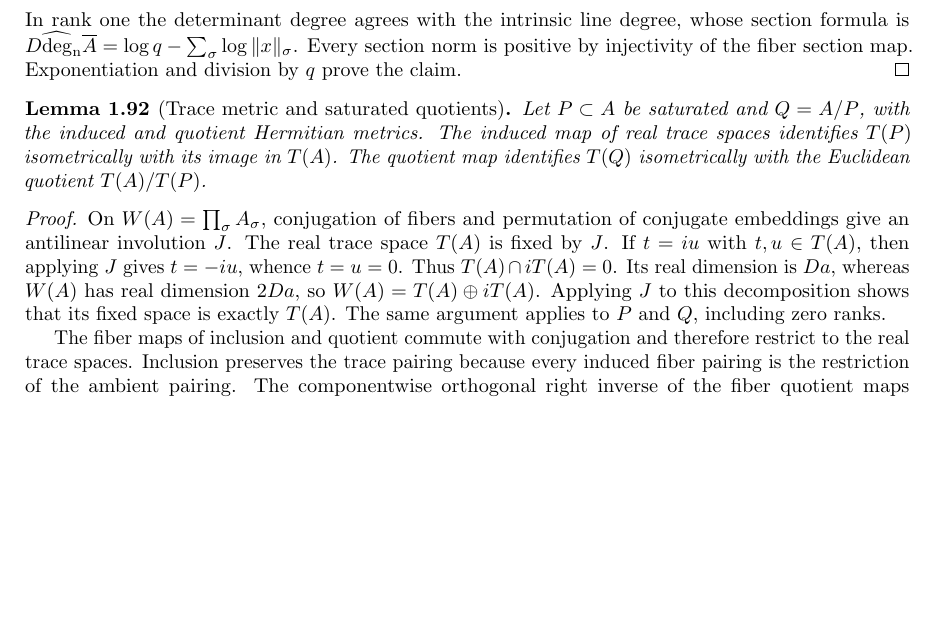
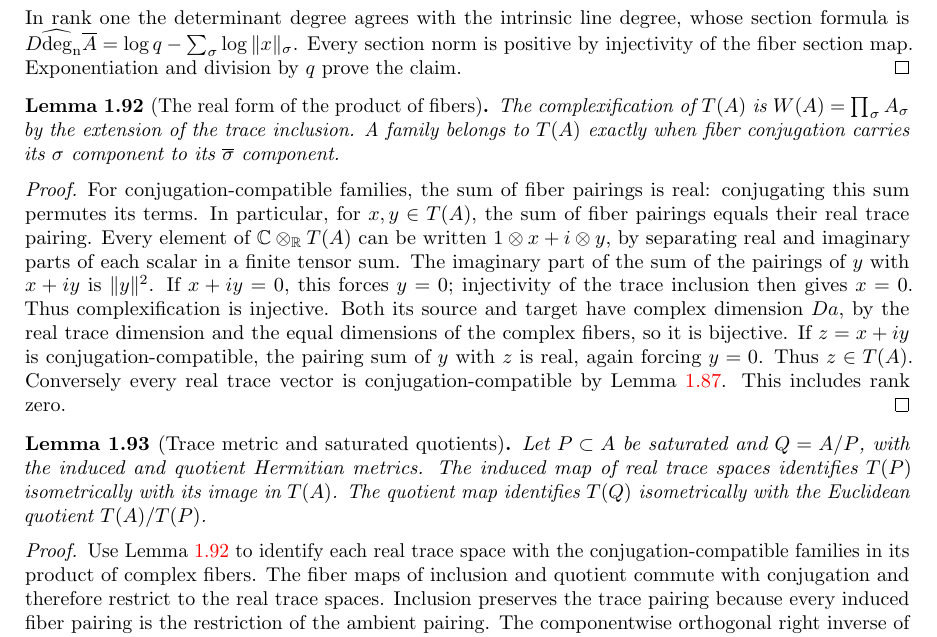
Before and after one commit to YijunYuan/AdelicBostConjecture, a LaTeX thesis (blueprint/src/web.tex, which reads blueprint/src/restriction_covolume.tex): part of page 22 of 82 before the commit and part of page 22 of 83 after it, cut so that both start at the same text, the shorter picture padded with empty space. Compiled offline with pdfLaTeX.

Commit message:
workspace[0005 r7] horizon BOST-GEOM: integrate 0016-horizon-BOST-GEOM
Archon-Run: 0005
Archon-Round: 7
Archon-Role: horizon
Archon-Session: 0016-horizon-BOST-GEOM
Archon-Task: BOST-GEOM
Archon-Projects: BostConjecture
Archon-Commit: integration

```diff
--- a/blueprint/src/restriction_covolume.tex
+++ b/blueprint/src/restriction_covolume.tex
@@ -200,9 +200,36 @@ Every section norm is positive by injectivity of the fiber section map.
 Exponentiation and division by $q$ prove the claim.
 \end{proof}
 
+\begin{lemma}[The real form of the product of fibers]
+\label{lem:trace-real-form}
+\uses{lem:real-trace-lattice,lem:trace-metric-weights,lem:integral-determinant-line}
+\source{bost-specht-manuscript:page-0011}
+\lean{BostConjecture.Arithmetic.HermitianMetric.traceComplexification_bijective,BostConjecture.Arithmetic.HermitianMetric.mem_archimedeanSpan_iff_conjugate}\leanok
+The complexification of $T(A)$ is $W(A)=\prod_\sigma A_\sigma$ by the
+extension of the trace inclusion. A family belongs to $T(A)$ exactly when
+fiber conjugation carries its $\sigma$ component to its
+$\overline\sigma$ component.
+\end{lemma}
+\begin{proof}
+For conjugation-compatible families, the sum of fiber pairings is real:
+conjugating this sum permutes its terms. In particular, for $x,y\in T(A)$,
+the sum of fiber pairings equals their real trace pairing.
+Every element of $\mathbb C\otimes_{\mathbb R}T(A)$ can be written
+$1\otimes x+i\otimes y$, by separating real and imaginary parts of each
+scalar in a finite tensor sum. The imaginary part of the sum of the
+pairings of $y$ with $x+iy$ is $\|y\|^2$. If $x+iy=0$, this forces $y=0$;
+injectivity of the trace inclusion then gives $x=0$. Thus complexification
+is injective. Both its source and target have complex dimension $Da$, by
+the real trace dimension and the equal dimensions of the complex fibers,
+so it is bijective. If $z=x+iy$ is conjugation-compatible, the pairing
+sum of $y$ with $z$ is real, again forcing $y=0$. Thus $z\in T(A)$.
+Conversely every real trace vector is conjugation-compatible by
+Lemma~\ref{lem:trace-metric-weights}. This includes rank zero.
+\end{proof}
+
 \begin{lemma}[Trace metric and saturated quotients]
 \label{lem:trace-quotient-metric}
-\uses{lem:real-trace-lattice,lem:trace-metric-weights,lem:induced-hermitian-metric,lem:quotient-hermitian-metric}
+\uses{lem:trace-real-form,lem:induced-hermitian-metric,lem:quotient-hermitian-metric,lem:exact-determinant-algebra}
 \source{bost-specht-manuscript:page-0011}\notready
 Let $P\subset A$ be saturated and $Q=A/P$, with the induced and quotient
 Hermitian metrics. The induced map of real trace spaces identifies
@@ -210,15 +237,8 @@ $T(P)$ isometrically with its image in $T(A)$. The quotient map identifies
 $T(Q)$ isometrically with the Euclidean quotient $T(A)/T(P)$.
 \end{lemma}
 \begin{proof}
-On $W(A)=\prod_\sigma A_\sigma$, conjugation of fibers and permutation
-of conjugate embeddings give an antilinear involution $J$.
-The real trace space $T(A)$ is fixed by $J$. If $t=iu$ with $t,u\in T(A)$,
-then applying $J$ gives $t=-iu$, whence $t=u=0$. Thus
-$T(A)\cap iT(A)=0$. Its real dimension is $Da$, whereas $W(A)$ has real
-dimension $2Da$, so $W(A)=T(A)\oplus iT(A)$. Applying $J$ to this
-decomposition shows that its fixed space is exactly $T(A)$.
-The same argument applies to $P$ and $Q$, including zero ranks.
-
+Use Lemma~\ref{lem:trace-real-form} to identify each real trace space with
+the conjugation-compatible families in its product of complex fibers.
 The fiber maps of inclusion and quotient commute with conjugation and
 therefore restrict to the real trace spaces. Inclusion preserves the
 trace pairing because every induced fiber pairing is the restriction of
```
Also changed, not shown: verification/RESTRICTION_COVOLUME.md (+11 -0 lines), 4 other files.
